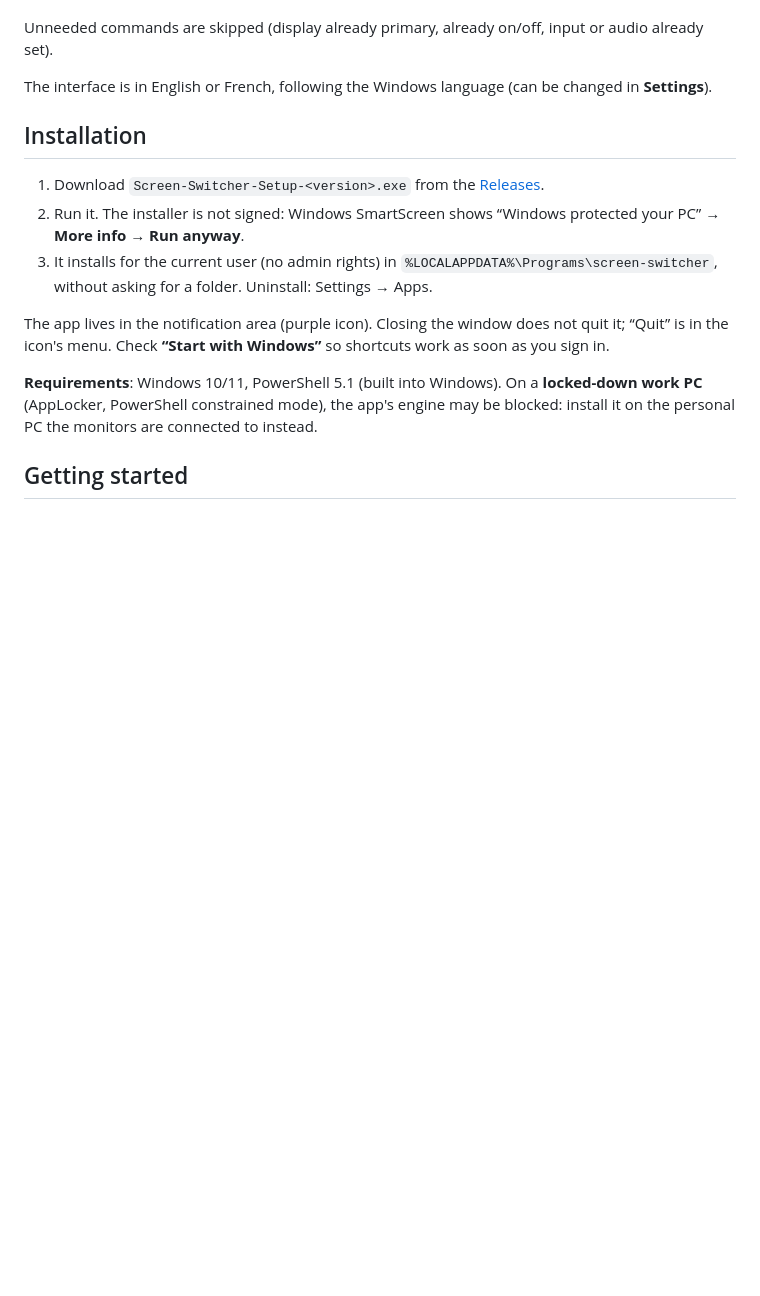
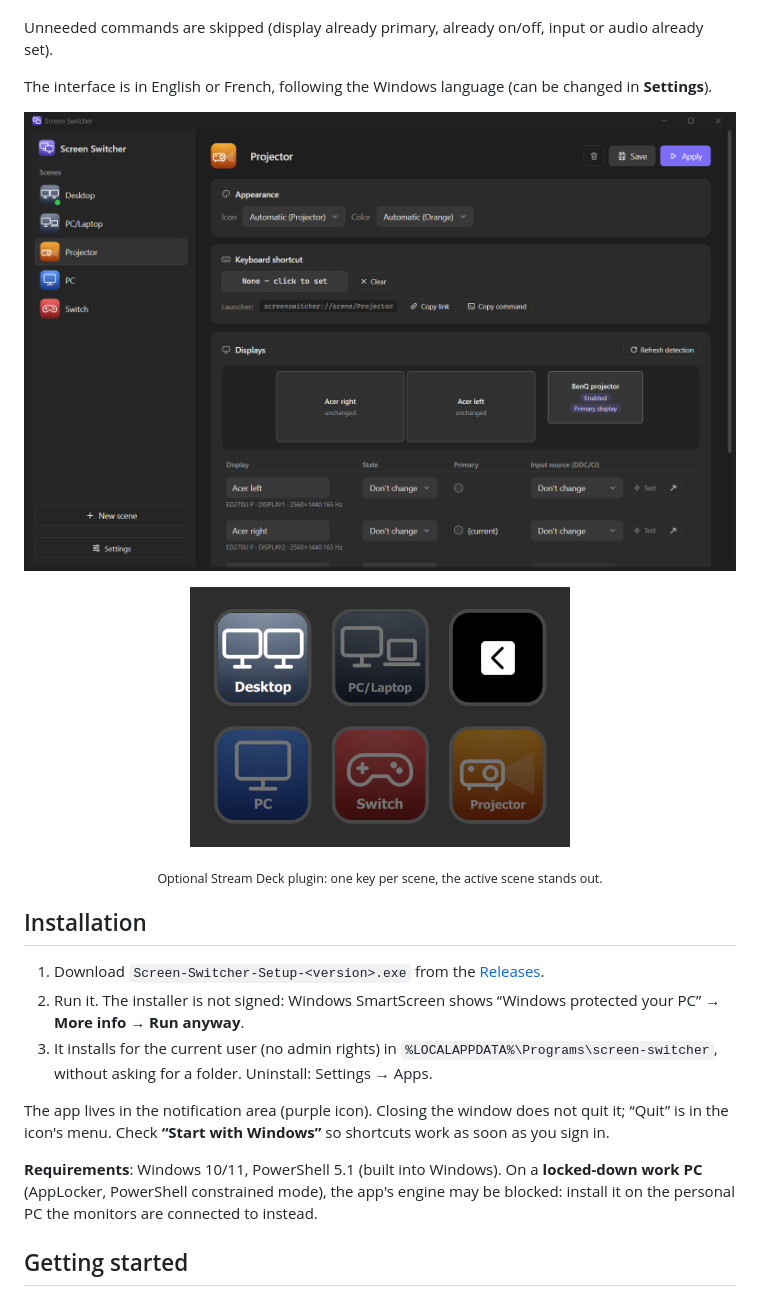
Before and after one commit to rrytter/screen-switcher, a Markdown page: README.md, the part around one of its changes. Drawn GitHub-style; pictures changed too: docs/screenshots/editor.png (added), docs/screenshots/stream-deck-keys.png (added); blank space fills up the shorter version.

Commit message:
README: add screenshots (editor, Stream Deck keys, input wizard)
Co-Authored-By: Claude Opus 5.5 <noreply@anthropic.com>

```diff
--- a/README.md
+++ b/README.md
@@ -12,6 +12,11 @@ A scene can:
 Unneeded commands are skipped (display already primary, already on/off, input or audio already set).
 
 The interface is in English or French, following the Windows language (can be changed in **Settings**).
+
+![Scene editor](docs/screenshots/editor.png)
+
+<p align="center"><img src="docs/screenshots/stream-deck-keys.png" alt="Scenes on a Stream Deck Mini: the active scene is bright, the others are dimmed" width="380"></p>
+<p align="center"><sub>Optional Stream Deck plugin: one key per scene, the active scene stands out.</sub></p>
 
 ## Installation
 
```
Also changed, not shown: other parts of README.md (+2 -0 lines), docs/screenshots/input-wizard.png (added).
